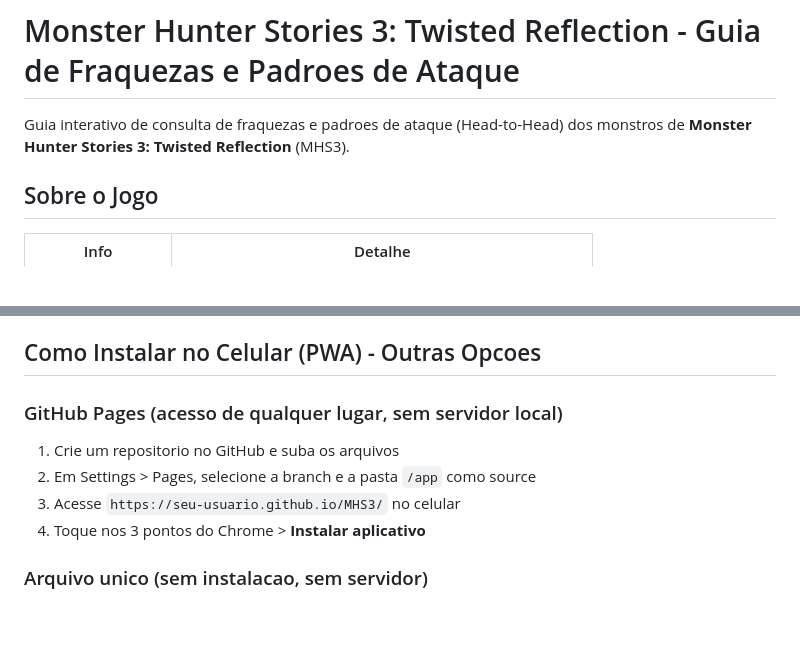
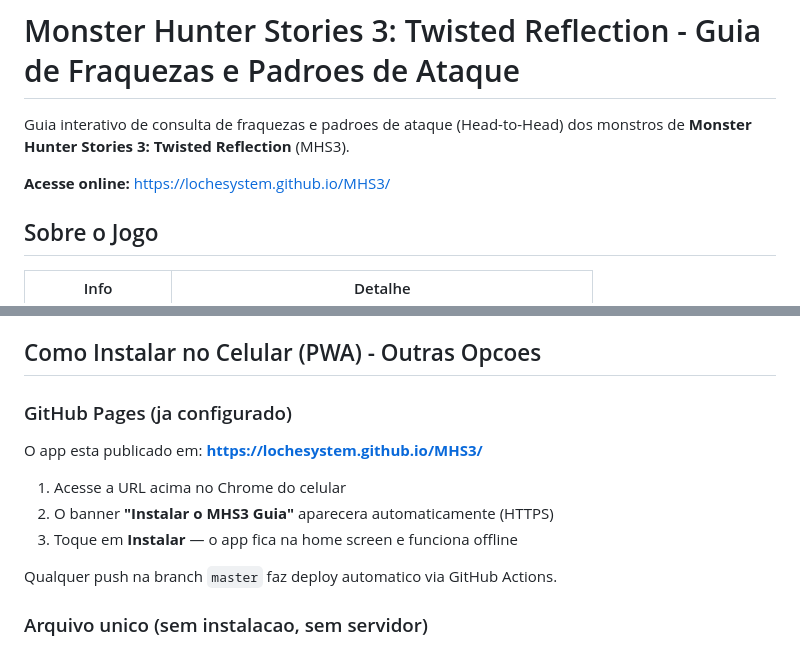
Before and after one commit to lochesystem/MHS3, a Markdown page: README.md, 2 parts joined by grey strips. Drawn GitHub-style; blank space fills up the shorter version.

Commit message:
docs: add live URL to README
Made-with: Cursor

```diff
--- a/README.md
+++ b/README.md
@@ -1,6 +1,8 @@
 # Monster Hunter Stories 3: Twisted Reflection - Guia de Fraquezas e Padroes de Ataque
 
 Guia interativo de consulta de fraquezas e padroes de ataque (Head-to-Head) dos monstros de **Monster Hunter Stories 3: Twisted Reflection** (MHS3).
+
+**Acesse online:** https://lochesystem.github.io/MHS3/
 
 ## Sobre o Jogo
 
@@ -182,12 +184,15 @@ Pressione `Ctrl+C` no terminal onde o `npx serve` esta rodando.
 
 ## Como Instalar no Celular (PWA) - Outras Opcoes
 
-### GitHub Pages (acesso de qualquer lugar, sem servidor local)
+### GitHub Pages (ja configurado)
 
-1. Crie um repositorio no GitHub e suba os arquivos
-2. Em Settings > Pages, selecione a branch e a pasta `/app` como source
-3. Acesse `https://seu-usuario.github.io/MHS3/` no celular
-4. Toque nos 3 pontos do Chrome > **Instalar aplicativo**
+O app esta publicado em: **https://lochesystem.github.io/MHS3/**
+
+1. Acesse a URL acima no Chrome do celular
+2. O banner **"Instalar o MHS3 Guia"** aparecera automaticamente (HTTPS)
+3. Toque em **Instalar** — o app fica na home screen e funciona offline
+
+Qualquer push na branch `master` faz deploy automatico via GitHub Actions.
 
 ### Arquivo unico (sem instalacao, sem servidor)
 
```
